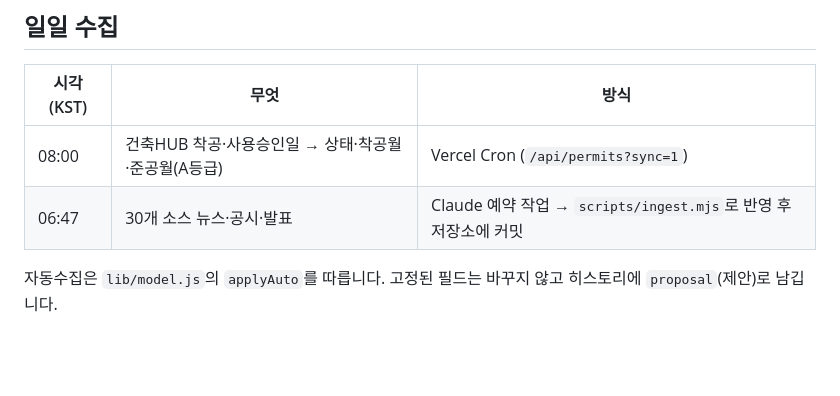
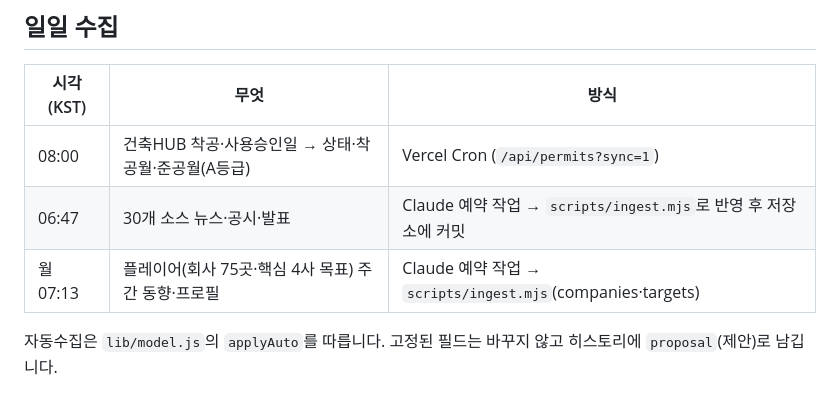
Before and after one commit to jaehoon1024/dc-supply-platform, a Markdown page: README.md, the part around the change. GitHub-like rendering; blank space fills up the shorter version.

Commit message:
README: 주간 플레이어 업데이트 일정 추가
Co-Authored-By: Claude Opus 5.5 <noreply@anthropic.com>
Claude-Session: https://claude.ai/code/session_01DgGEseN1Eih3ZbacWbCwbC

```diff
--- a/README.md
+++ b/README.md
@@ -53,6 +53,7 @@ data/                             dcs, evidence, history, sources, runs, permits
 |---|---|---|
 | 08:00 | 건축HUB 착공·사용승인일 → 상태·착공월·준공월(A등급) | Vercel Cron (`/api/permits?sync=1`) |
 | 06:47 | 30개 소스 뉴스·공시·발표 | Claude 예약 작업 → `scripts/ingest.mjs`로 반영 후 저장소에 커밋 |
+| 월 07:13 | 플레이어(회사 75곳·핵심 4사 목표) 주간 동향·프로필 | Claude 예약 작업 → `scripts/ingest.mjs`(companies·targets) |
 
 자동수집은 `lib/model.js`의 `applyAuto`를 따릅니다. 고정된 필드는 바꾸지 않고 히스토리에 `proposal`(제안)로 남깁니다.
 
```
